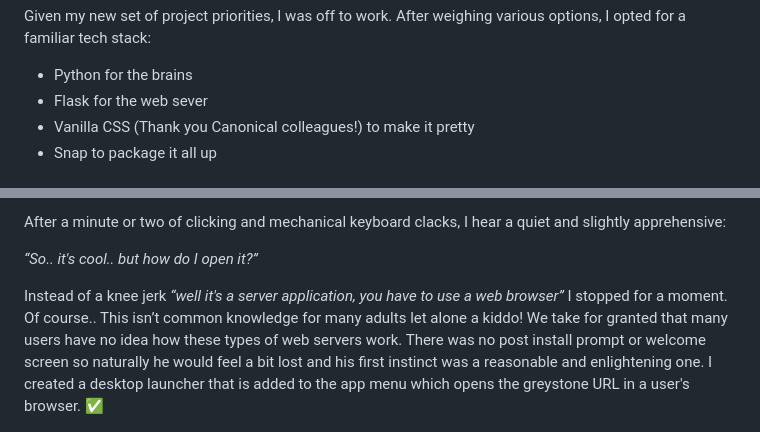
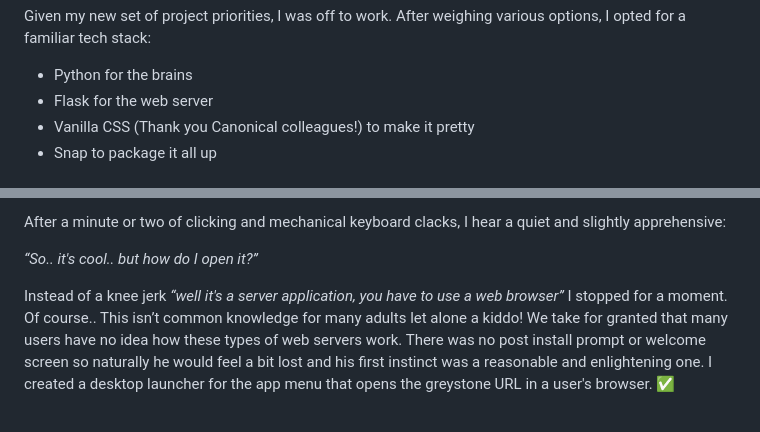
Before and after one commit to aaronprisk/aaronprisk.com, a Markdown page: _posts/2026-08-25-my-10-year-old-product-manager.md, 2 parts joined by grey strips. GitHub-like rendering.

Commit message:
Published entry via Walden: 2026-08-25-my-10-year-old-product-manager.md

```diff
--- a/_posts/2026-08-25-my-10-year-old-product-manager.md
+++ b/_posts/2026-08-25-my-10-year-old-product-manager.md
@@ -23,7 +23,7 @@ We sat down at my desk and drafted up a list of requirements:
 
 Given my new set of project priorities, I was off to work. After weighing various options, I opted for a familiar tech stack:
 * Python for the brains
-* Flask for the web sever
+* Flask for the web server
 * Vanilla CSS (Thank you Canonical colleagues!) to make it pretty
 * Snap to package it all up
 
@@ -34,7 +34,7 @@ After a minute or two of clicking and mechanical keyboard clacks, I hear a quiet
 
 *“So.. it's cool.. but how do I open it?”*
 
-Instead of a knee jerk *“well it's a server application, you have to use a web browser”* I stopped for a moment. Of course.. This isn’t common knowledge for many adults let alone a kiddo! We take for granted that many users have no idea how these types of web servers work. There was no post install prompt or welcome screen so naturally he would feel a bit lost and his first instinct was a reasonable and enlightening one. I created a desktop launcher that is added to the app menu which opens the greystone URL in a user's browser. ✅
+Instead of a knee jerk *“well it's a server application, you have to use a web browser”* I stopped for a moment. Of course.. This isn’t common knowledge for many adults let alone a kiddo! We take for granted that many users have no idea how these types of web servers work. There was no post install prompt or welcome screen so naturally he would feel a bit lost and his first instinct was a reasonable and enlightening one. I created a desktop launcher for the app menu that opens the greystone URL in a user's browser. ✅
 
 ![Image Description](/img/asset-1787693654628.png)
 
```
